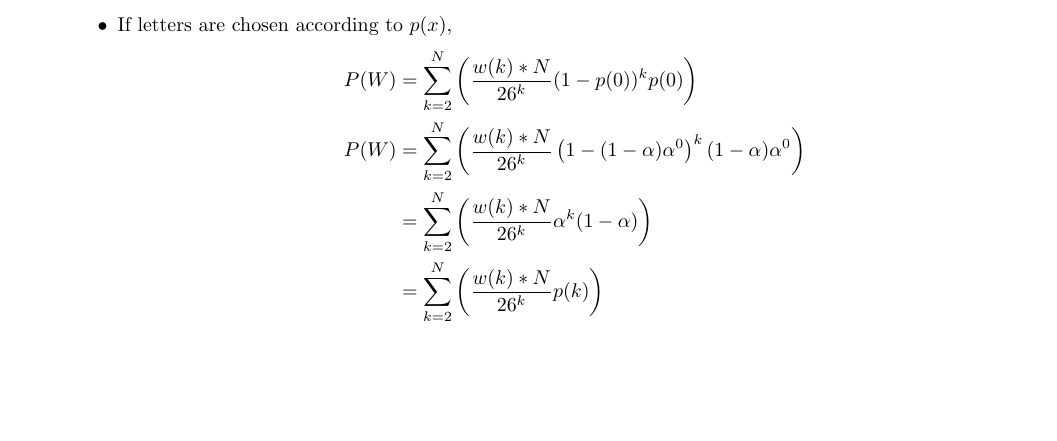
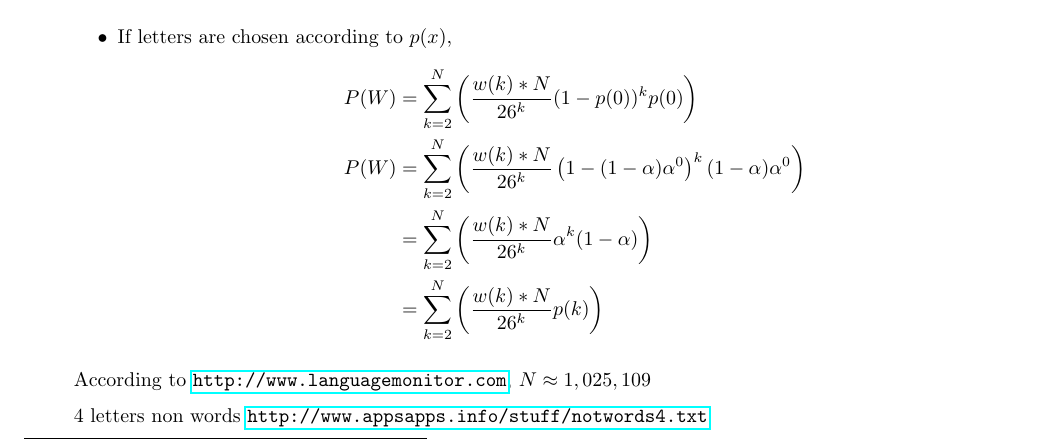
Before and after one commit to malloc82/ELC5370, a LaTeX document (doc/midterm/problem5.tex): part of the page before the commit and part of page 1 of 2 after it, cut so that both start at the same text, the shorter picture padded with empty space. Compiled offline with pdfLaTeX.

Commit message:
problem 5 update

```diff
--- a/doc/midterm/problem5.tex
+++ b/doc/midterm/problem5.tex
@@ -43,8 +43,11 @@ Assuming there are about a million words in the English language.
              & = \sum_{k=2}^{N} \left(\df{w(k) * N}{26^k} \alpha^{k}(1-\alpha)\right) \\
              & = \sum_{k=2}^{N} \left(\df{w(k) * N}{26^k} p(k)\right)
       \end{align*}
+  \end{itemize}
+  % \url{http://www.languagemonitor.com/number-of-words/number-of-words-in-the-english-language-1008879/}
+  According to \url{http://www.languagemonitor.com}, $N \approx 1,025,109$
 
-  \end{itemize}
+  4 letters non words \url{http://www.appsapps.info/stuff/notwords4.txt}
 
 \item What is the probability of randomly generating $W$ words in a row under each distribution?
 \item How many times must we randomly sample before getting $W$ words in a row under each distribution?
```
Also changed, not shown: 2 other files.
